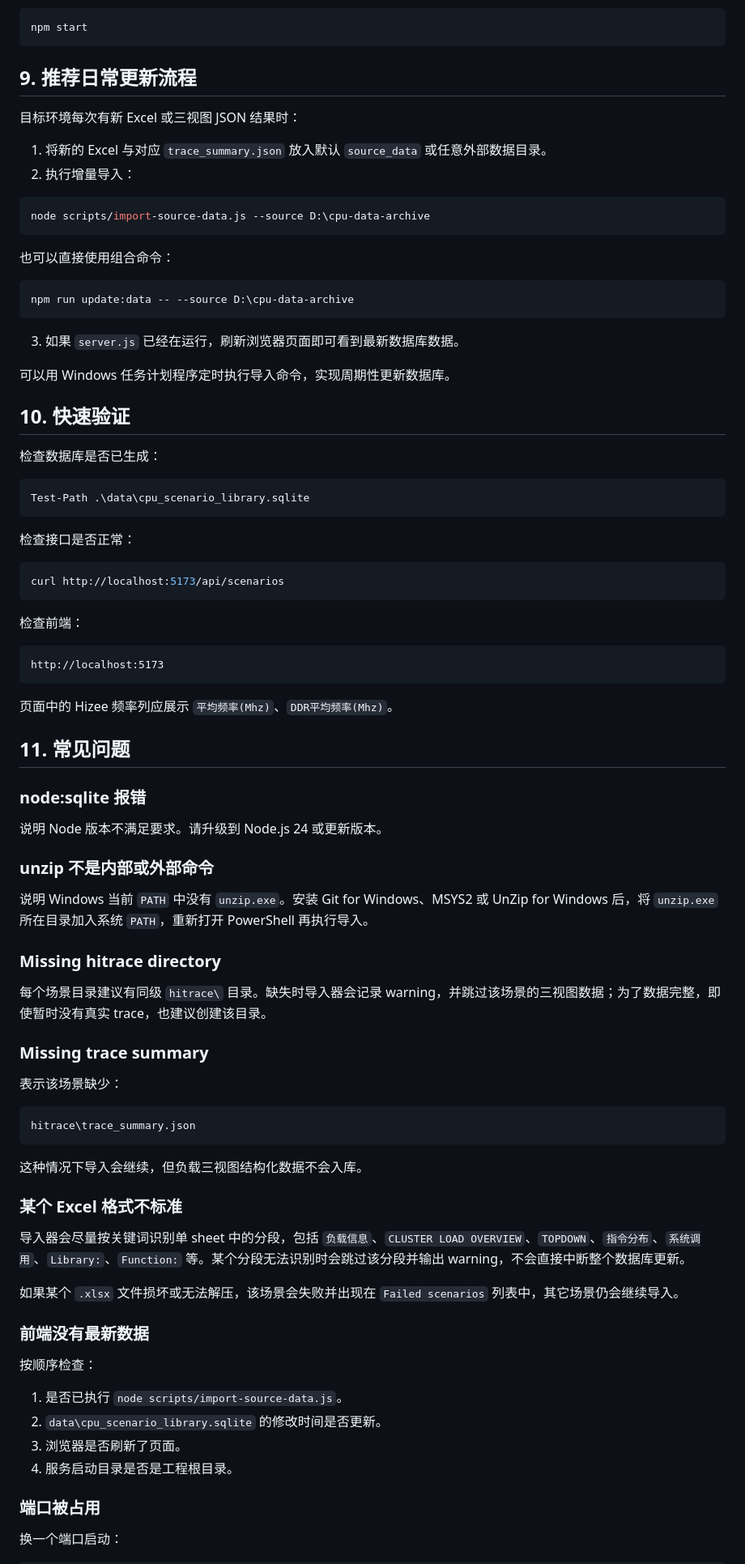
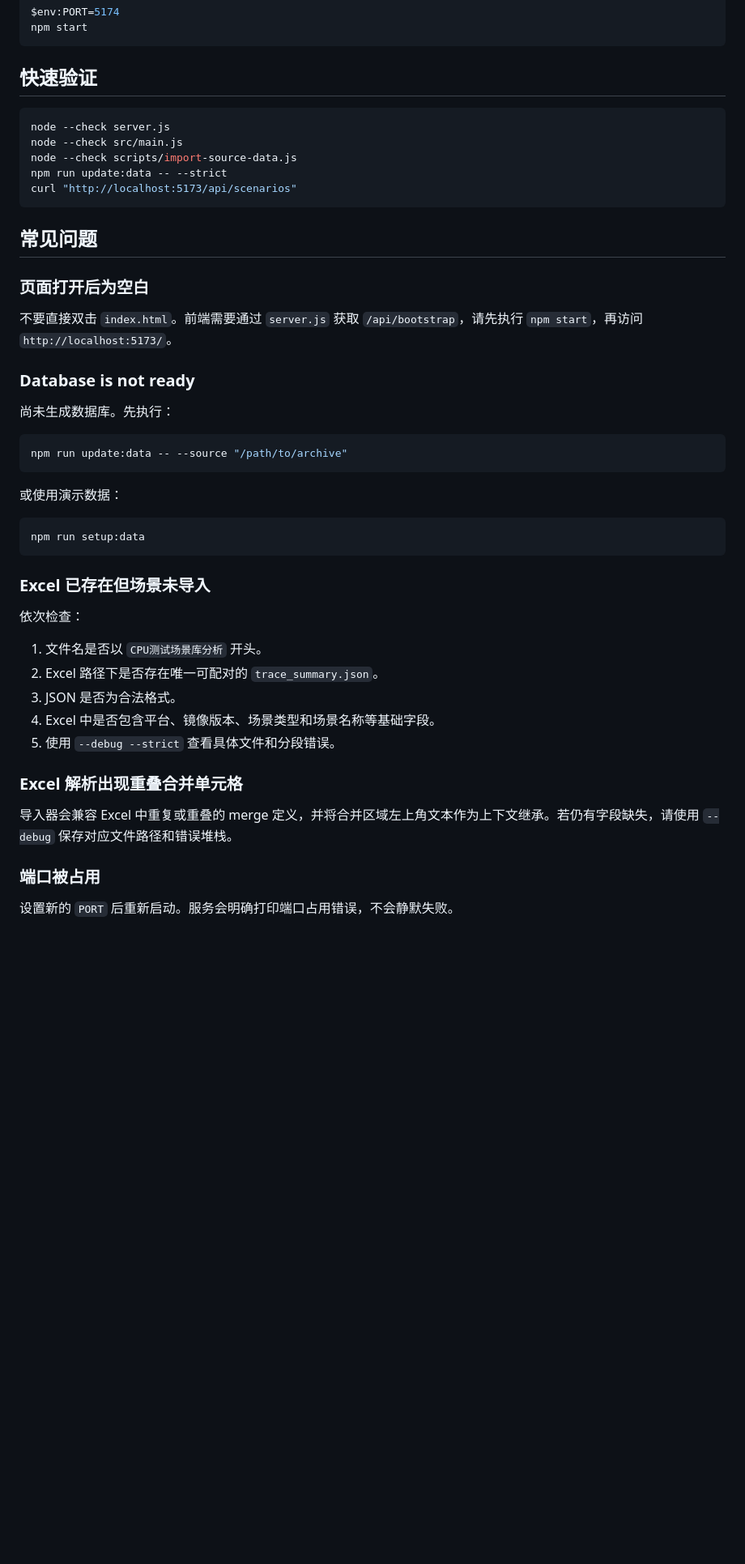
Before and after one commit to EI77885/CPU-Scenario-Library, a Markdown page: README.md, the part around one of its changes. Shown at 81% size. Drawn GitHub-style; blank space fills up the shorter version.

Commit message:
Update project README

````diff
--- a/README.md
+++ b/README.md
@@ -331,89 +351,51 @@ http://localhost:5174
 npm start
 ```
 
-## 9. 推荐日常更新流程
+## 快速验证
 
-目标环境每次有新 Excel 或三视图 JSON 结果时：
-
-1. 将新的 Excel 与对应 `trace_summary.json` 放入默认 `source_data` 或任意外部数据目录。
-2. 执行增量导入：
-
-```powershell
-node scripts/import-source-data.js --source D:\cpu-data-archive
+```bash
+node --check server.js
+node --check src/main.js
+node --check scripts/import-source-data.js
+npm run update:data -- --strict
+curl "http://localhost:5173/api/scenarios"
 ```
 
-也可以直接使用组合命令：
+## 常见问题
 
-```powershell
-npm run update:data -- --source D:\cpu-data-archive
+### 页面打开后为空白
+
+不要直接双击 `index.html`。前端需要通过 `server.js` 获取 `/api/bootstrap`，请先执行 `npm start`，再访问 `http://localhost:5173/`。
+
+### Database is not ready
+
+尚未生成数据库。先执行：
+
+```bash
+npm run update:data -- --source "/path/to/archive"
 ```
 
-3. 如果 `server.js` 已经在运行，刷新浏览器页面即可看到最新数据库数据。
+或使用演示数据：
 
-可以用 Windows 任务计划程序定时执行导入命令，实现周期性更新数据库。
-
-## 10. 快速验证
-
-检查数据库是否已生成：
-
-```powershell
-Test-Path .\data\cpu_scenario_library.sqlite
+```bash
+npm run setup:data
 ```
 
-检查接口是否正常：
+### Excel 已存在但场景未导入
 
-```powershell
-curl http://localhost:5173/api/scenarios
-```
+依次检查：
 
-检查前端：
+1. 文件名是否以 `CPU测试场景库分析` 开头。
+2. Excel 路径下是否存在唯一可配对的 `trace_summary.json`。
+3. JSON 是否为合法格式。
+4. Excel 中是否包含平台、镜像版本、场景类型和场景名称等基础字段。
+5. 使用 `--debug --strict` 查看具体文件和分段错误。
 
-```text
-http://localhost:5173
-```
+### Excel 解析出现重叠合并单元格
 
-页面中的 Hizee 频率列应展示 `平均频率(Mhz)`、`DDR平均频率(Mhz)`。
-
-## 11. 常见问题
-
-### node:sqlite 报错
-
-说明 Node 版本不满足要求。请升级到 Node.js 24 或更新版本。
-
-### unzip 不是内部或外部命令
-
-说明 Windows 当前 `PATH` 中没有 `unzip.exe`。安装 Git for Windows、MSYS2 或 UnZip for Windows 后，将 `unzip.exe` 所在目录加入系统 `PATH`，重新打开 PowerShell 再执行导入。
-
-### Missing hitrace directory
-
-每个场景目录建议有同级 `hitrace\` 目录。缺失时导入器会记录 warning，并跳过该场景的三视图数据；为了数据完整，即使暂时没有真实 trace，也建议创建该目录。
-
-### Missing trace summary
-
-表示该场景缺少：
-
-```text
-hitrace\trace_summary.json
-```
-
-这种情况下导入会继续，但负载三视图结构化数据不会入库。
-
-### 某个 Excel 格式不标准
-
-导入器会尽量按关键词识别单 sheet 中的分段，包括 `负载信息`、`CLUSTER LOAD OVERVIEW`、`TOPDOWN`、`指令分布`、`系统调用`、`Library:`、`Function:` 等。某个分段无法识别时会跳过该分段并输出 warning，不会直接中断整个数据库更新。
-
-如果某个 `.xlsx` 文件损坏或无法解压，该场景会失败并出现在 `Failed scenarios` 列表中，其它场景仍会继续导入。
-
-### 前端没有最新数据
-
-按顺序检查：
-
-1. 是否已执行 `node scripts/import-source-data.js`。
-2. `data\cpu_scenario_library.sqlite` 的修改时间是否更新。
-3. 浏览器是否刷新了页面。
-4. 服务启动目录是否是工程根目录。
+导入器会兼容 Excel 中重复或重叠的 merge 定义，并将合并区域左上角文本作为上下文继承。若仍有字段缺失，请使用 `--debug` 保存对应文件路径和错误堆栈。
 
 ### 端口被占用
 
-换一个端口启动：
+设置新的 `PORT` 后重新启动。服务会明确打印端口占用错误，不会静默失败。
 
````
Also changed, not shown: other parts of README.md (+291 -281 lines).
